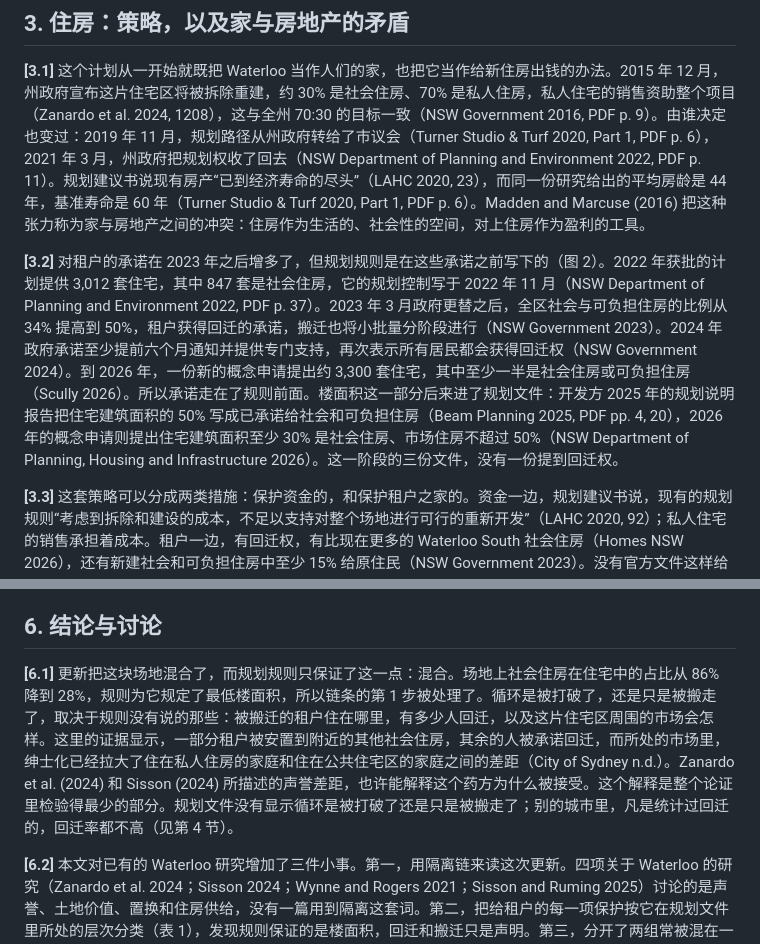
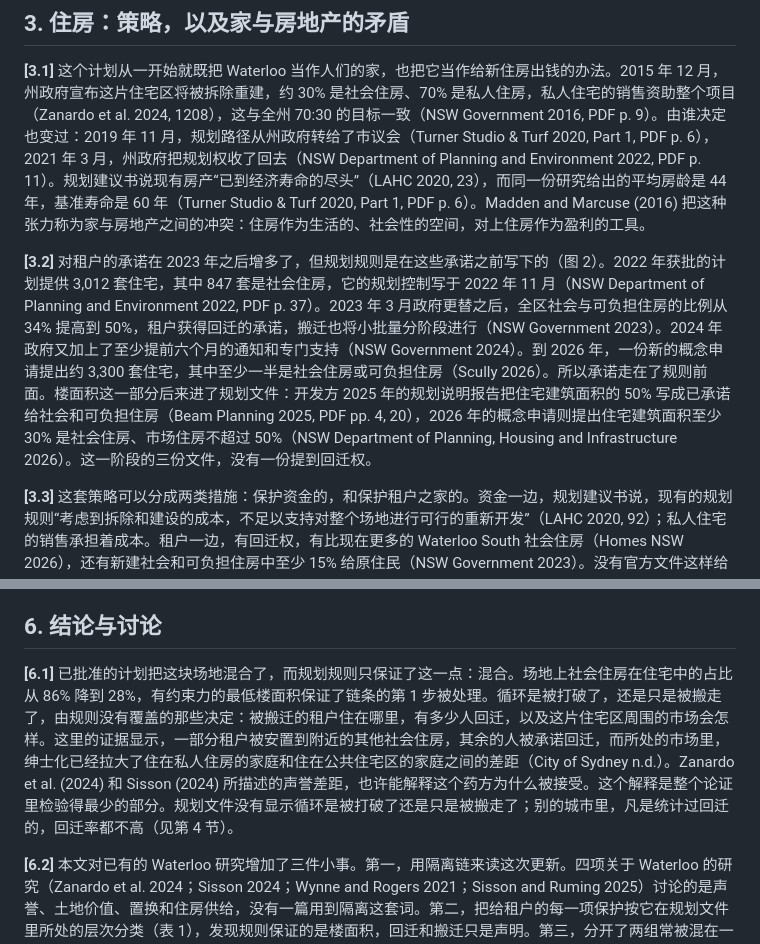
Before and after one commit to ginagina19992023/Urban-Studies-D, a Markdown page: Draft-Thesis-v2-ZH.md, 2 parts joined by grey strips. GitHub-like rendering.

```diff
--- a/Draft-Thesis-v2-ZH.md
+++ b/Draft-Thesis-v2-ZH.md
@@ -63,7 +63,7 @@
 
 **[3.1]** 这个计划从一开始就既把 Waterloo 当作人们的家，也把它当作给新住房出钱的办法。2015 年 12 月，州政府宣布这片住宅区将被拆除重建，约 30% 是社会住房、70% 是私人住房，私人住宅的销售资助整个项目（Zanardo et al. 2024, 1208），这与全州 70:30 的目标一致（NSW Government 2016, PDF p. 9）。由谁决定也变过：2019 年 11 月，规划路径从州政府转给了市议会（Turner Studio & Turf 2020, Part 1, PDF p. 6），2021 年 3 月，州政府把规划权收了回去（NSW Department of Planning and Environment 2022, PDF p. 11）。规划建议书说现有房产“已到经济寿命的尽头”（LAHC 2020, 23），而同一份研究给出的平均房龄是 44 年，基准寿命是 60 年（Turner Studio & Turf 2020, Part 1, PDF p. 6）。Madden and Marcuse (2016) 把这种张力称为家与房地产之间的冲突：住房作为生活的、社会性的空间，对上住房作为盈利的工具。
 
-**[3.2]** 对租户的承诺在 2023 年之后增多了，但规划规则是在这些承诺之前写下的（图 2）。2022 年获批的计划提供 3,012 套住宅，其中 847 套是社会住房，它的规划控制写于 2022 年 11 月（NSW Department of Planning and Environment 2022, PDF p. 37）。2023 年 3 月政府更替之后，全区社会与可负担住房的比例从 34% 提高到 50%，租户获得回迁的承诺，搬迁也将小批量分阶段进行（NSW Government 2023）。2024 年政府承诺至少提前六个月通知并提供专门支持，再次表示所有居民都会获得回迁权（NSW Government 2024）。到 2026 年，一份新的概念申请提出约 3,300 套住宅，其中至少一半是社会住房或可负担住房（Scully 2026）。所以承诺走在了规则前面。楼面积这一部分后来进了规划文件：开发方 2025 年的规划说明报告把住宅建筑面积的 50% 写成已承诺给社会和可负担住房（Beam Planning 2025, PDF pp. 4, 20），2026 年的概念申请则提出住宅建筑面积至少 30% 是社会住房、市场住房不超过 50%（NSW Department of Planning, Housing and Infrastructure 2026）。这一阶段的三份文件，没有一份提到回迁权。
+**[3.2]** 对租户的承诺在 2023 年之后增多了，但规划规则是在这些承诺之前写下的（图 2）。2022 年获批的计划提供 3,012 套住宅，其中 847 套是社会住房，它的规划控制写于 2022 年 11 月（NSW Department of Planning and Environment 2022, PDF p. 37）。2023 年 3 月政府更替之后，全区社会与可负担住房的比例从 34% 提高到 50%，租户获得回迁的承诺，搬迁也将小批量分阶段进行（NSW Government 2023）。2024 年政府又加上了至少提前六个月的通知和专门支持（NSW Government 2024）。到 2026 年，一份新的概念申请提出约 3,300 套住宅，其中至少一半是社会住房或可负担住房（Scully 2026）。所以承诺走在了规则前面。楼面积这一部分后来进了规划文件：开发方 2025 年的规划说明报告把住宅建筑面积的 50% 写成已承诺给社会和可负担住房（Beam Planning 2025, PDF pp. 4, 20），2026 年的概念申请则提出住宅建筑面积至少 30% 是社会住房、市场住房不超过 50%（NSW Department of Planning, Housing and Infrastructure 2026）。这一阶段的三份文件，没有一份提到回迁权。
 
 **[3.3]** 这套策略可以分成两类措施：保护资金的，和保护租户之家的。资金一边，规划建议书说，现有的规划规则“考虑到拆除和建设的成本，不足以支持对整个场地进行可行的重新开发”（LAHC 2020, 92）；私人住宅的销售承担着成本。租户一边，有回迁权，有比现在更多的 Waterloo South 社会住房（Homes NSW 2026），还有新建社会和可负担住房中至少 15% 给原住民（NSW Government 2023）。没有官方文件这样给策略分类。第 4.5 和 4.6 节问的是：有约束力的规则保护的是哪一边。
 
@@ -99,7 +99,7 @@
 
 ## 6. 结论与讨论
 
-**[6.1]** 更新把这块场地混合了，而规划规则只保证了这一点：混合。场地上社会住房在住宅中的占比从 86% 降到 28%，规则为它规定了最低楼面积，所以链条的第 1 步被处理了。循环是被打破了，还是只是被搬走了，取决于规则没有说的那些：被搬迁的租户住在哪里，有多少人回迁，以及这片住宅区周围的市场会怎样。这里的证据显示，一部分租户被安置到附近的其他社会住房，其余的人被承诺回迁，而所处的市场里，绅士化已经拉大了住在私人住房的家庭和住在公共住宅区的家庭之间的差距（City of Sydney n.d.）。Zanardo et al. (2024) 和 Sisson (2024) 所描述的声誉差距，也许能解释这个药方为什么被接受。这个解释是整个论证里检验得最少的部分。规划文件没有显示循环是被打破了还是只是被搬走了；别的城市里，凡是统计过回迁的，回迁率都不高（见第 4 节）。
+**[6.1]** 已批准的计划把这块场地混合了，而规划规则只保证了这一点：混合。场地上社会住房在住宅中的占比从 86% 降到 28%，有约束力的最低楼面积保证了链条的第 1 步被处理。循环是被打破了，还是只是被搬走了，由规则没有覆盖的那些决定：被搬迁的租户住在哪里，有多少人回迁，以及这片住宅区周围的市场会怎样。这里的证据显示，一部分租户被安置到附近的其他社会住房，其余的人被承诺回迁，而所处的市场里，绅士化已经拉大了住在私人住房的家庭和住在公共住宅区的家庭之间的差距（City of Sydney n.d.）。Zanardo et al. (2024) 和 Sisson (2024) 所描述的声誉差距，也许能解释这个药方为什么被接受。这个解释是整个论证里检验得最少的部分。规划文件没有显示循环是被打破了还是只是被搬走了；别的城市里，凡是统计过回迁的，回迁率都不高（见第 4 节）。
 
 **[6.2]** 本文对已有的 Waterloo 研究增加了三件小事。第一，用隔离链来读这次更新。四项关于 Waterloo 的研究（Zanardo et al. 2024；Sisson 2024；Wynne and Rogers 2021；Sisson and Ruming 2025）讨论的是声誉、土地价值、置换和住房供给，没有一篇用到隔离这套词。第二，把给租户的每一项保护按它在规划文件里所处的层次分类（表 1），发现规则保证的是楼面积，回迁和搬迁只是声明。第三，分开了两组常被混在一起的东西：同一个计划，按占比数可以说成稀释，按套数数可以说成增长；租户失去家，可以是通过住宅区周围的市场，也可以是被房东直接搬走，而回迁承诺只管后一种。这些是对文件的发现，没有检验租户后来怎样了。
 
```
Also changed, not shown: other parts of Draft-Thesis-v2-ZH.md (+4 -4 lines), Draft-Thesis-v2-annotated.md (+10 -10 lines), Draft-Thesis-v2.md (+6 -6 lines), Reading-Pages/figures/f0.png, 9 other files.
